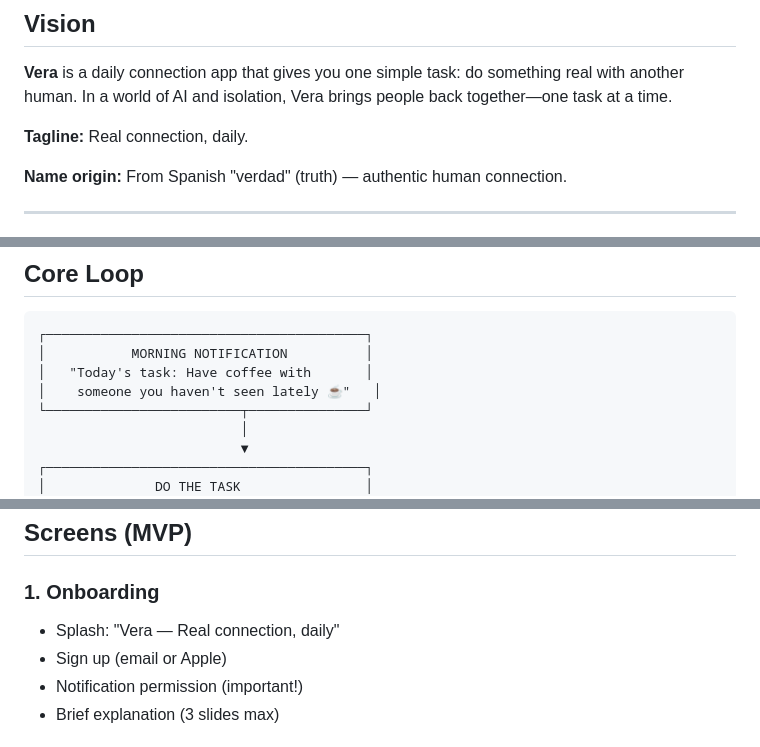
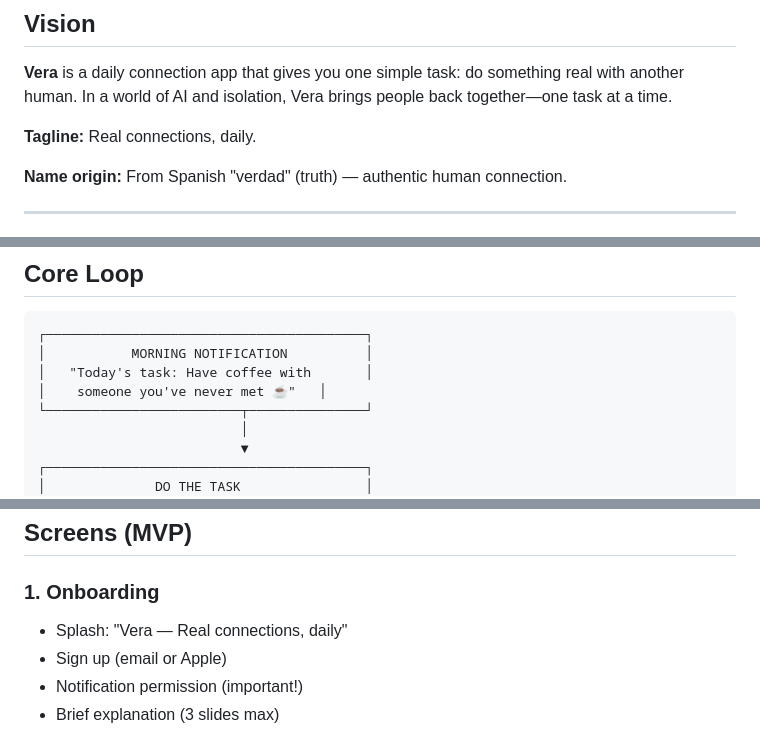
Before and after one commit to io-benjamin/vera-app, a Markdown page: docs/PRD.md, 3 parts joined by grey strips. Rendered like a GitHub page.

Commit message:
bjwz-01 : small typos

```diff
--- a/docs/PRD.md
+++ b/docs/PRD.md
@@ -4,7 +4,7 @@
 
 **Vera** is a daily connection app that gives you one simple task: do something real with another human. In a world of AI and isolation, Vera brings people back together—one task at a time.
 
-**Tagline:** Real connection, daily.
+**Tagline:** Real connections, daily.
 
 **Name origin:** From Spanish "verdad" (truth) — authentic human connection.
 
@@ -40,7 +40,7 @@ A dead-simple app:
 ┌─────────────────────────────────────────┐
 │           MORNING NOTIFICATION          │
 │   "Today's task: Have coffee with       │
-│    someone you haven't seen lately ☕"   │
+│    someone you've never met ☕"   │
 └─────────────────────────┬───────────────┘
                           │
                           ▼
@@ -113,7 +113,7 @@ A dead-simple app:
 ## Screens (MVP)
 
 ### 1. Onboarding
-- Splash: "Vera — Real connection, daily"
+- Splash: "Vera — Real connections, daily"
 - Sign up (email or Apple)
 - Notification permission (important!)
 - Brief explanation (3 slides max)
```
